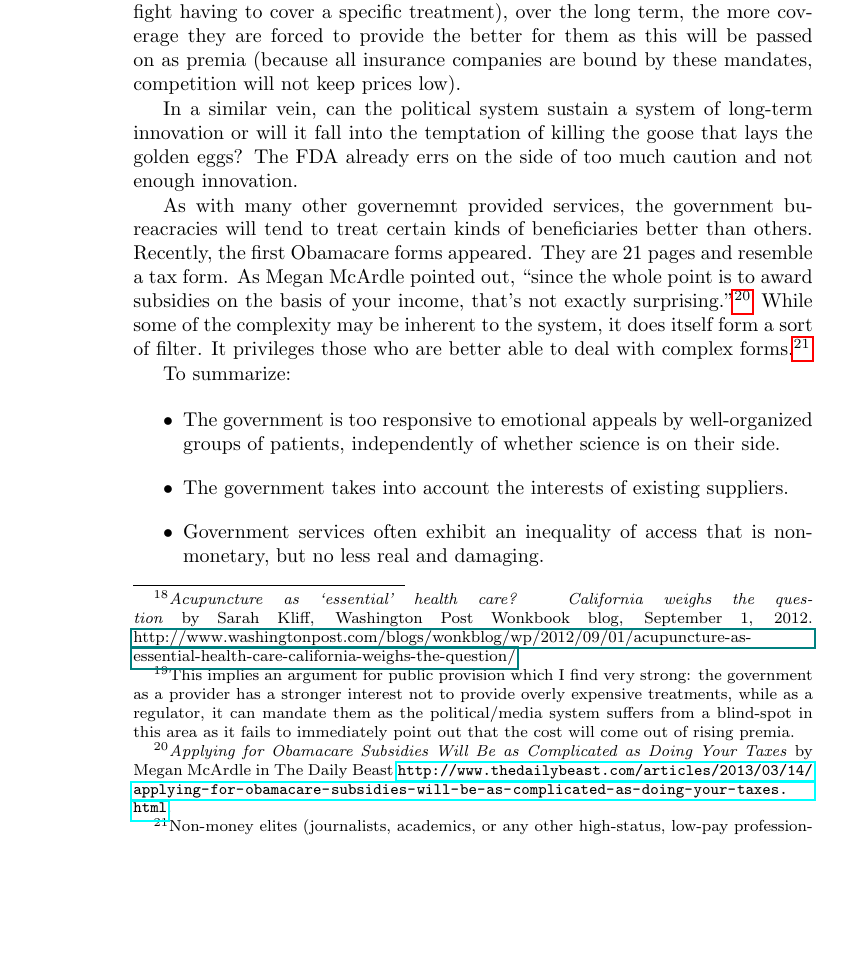
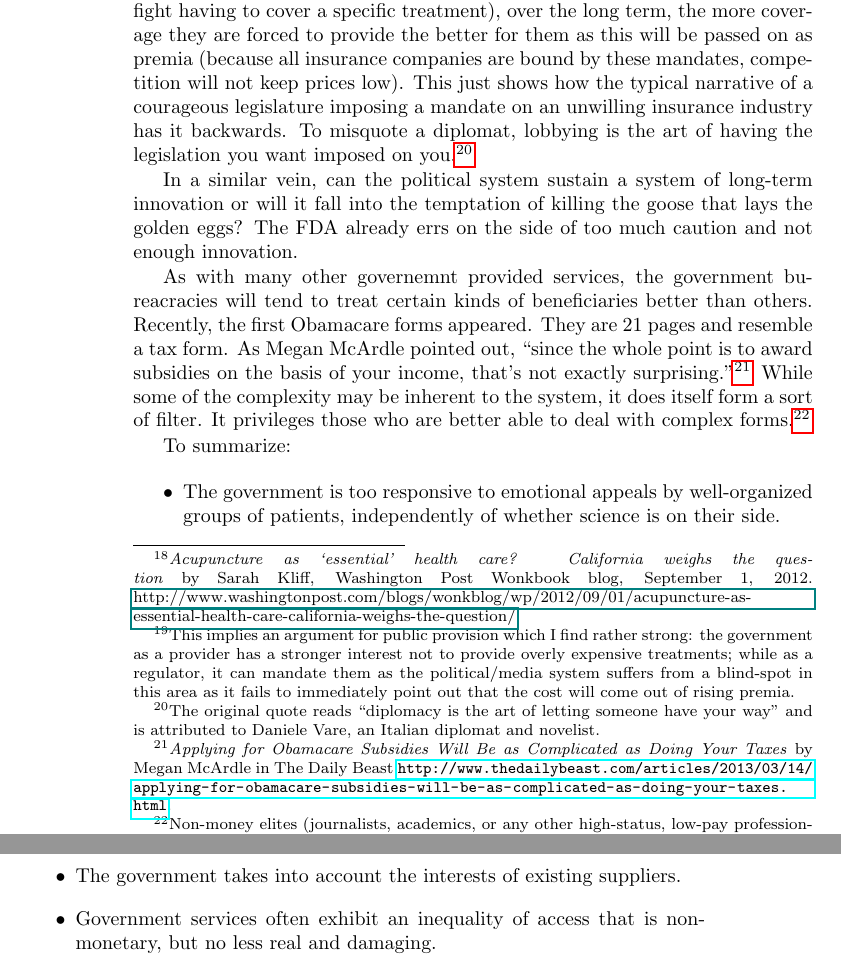
Before and after one commit to luispedro/libertarian-welfare, a LaTeX thesis (book/libertarian-welfare.tex, which reads book/healthcare.tex): part of page 12 of 31 before the commit and two parts of pages 12 and 13 of 31 after it, the two joined at a grey line, cut so that both start at the same text, the shorter picture padded with empty space. Compiled offline with pdfLaTeX.

Commit message:
TXT A quip about lobbying and healthcare

```diff
--- a/book/healthcare.tex
+++ b/book/healthcare.tex
@@ -168,8 +168,8 @@ September 1, 2012.
 
 Tyler Cowen likes to point out that ``mandates don't stay
 modest.''\footnote{This implies an argument for public provision which I find
-very strong: the government as a provider has a stronger interest not to
-provide overly expensive treatments, while as a regulator, it can mandate them
+rather strong: the government as a provider has a stronger interest not to
+provide overly expensive treatments; while as a regulator, it can mandate them
 as the political/media system suffers from a blind-spot in this area as it
 fails to immediately point out that the cost will come out of rising premia.}
 Furthermore, as David Goldhill remarks, \emph{health insurance companies
@@ -177,7 +177,12 @@ benefit from mandates}. While they may wish to keep their current payments low
 (and thus fight having to cover a specific treatment), over the long term, the
 more coverage they are forced to provide the better for them as this will be
 passed on as premia (because all insurance companies are bound by these
-mandates, competition will not keep prices low).
+mandates, competition will not keep prices low). This just shows how the
+typical narrative of a courageous legislature imposing a mandate on an
+unwilling insurance industry has it backwards. To misquote a diplomat, lobbying
+is the art of having the legislation you want imposed on you.\footnote{The
+original quote reads ``diplomacy is the art of letting someone have your way''
+and is attributed to Daniele Vare, an Italian diplomat and novelist.}
 
 In a similar vein, can the political system sustain a system of long-term
 innovation or will it fall into the temptation of killing the goose that lays
```
